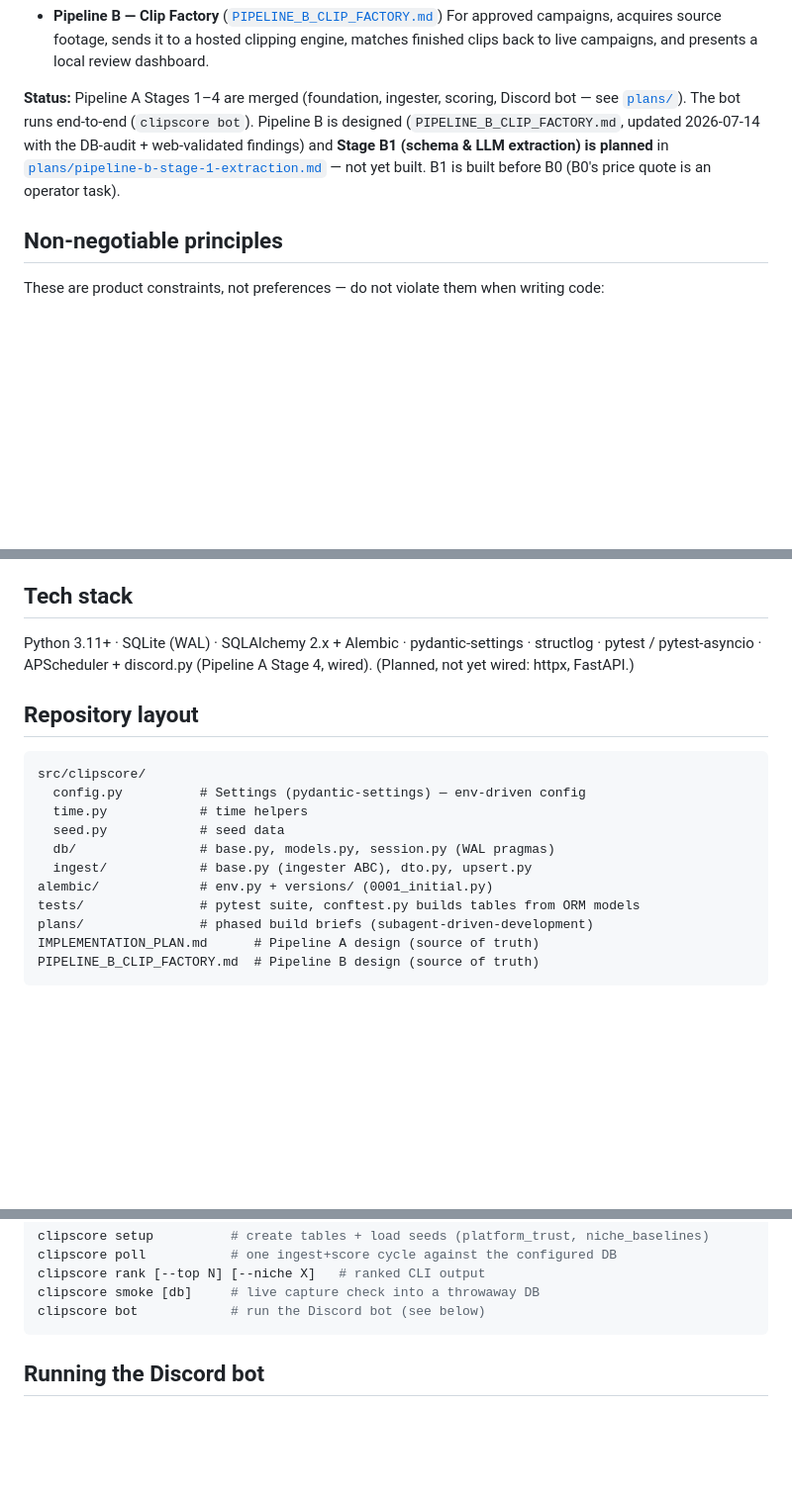
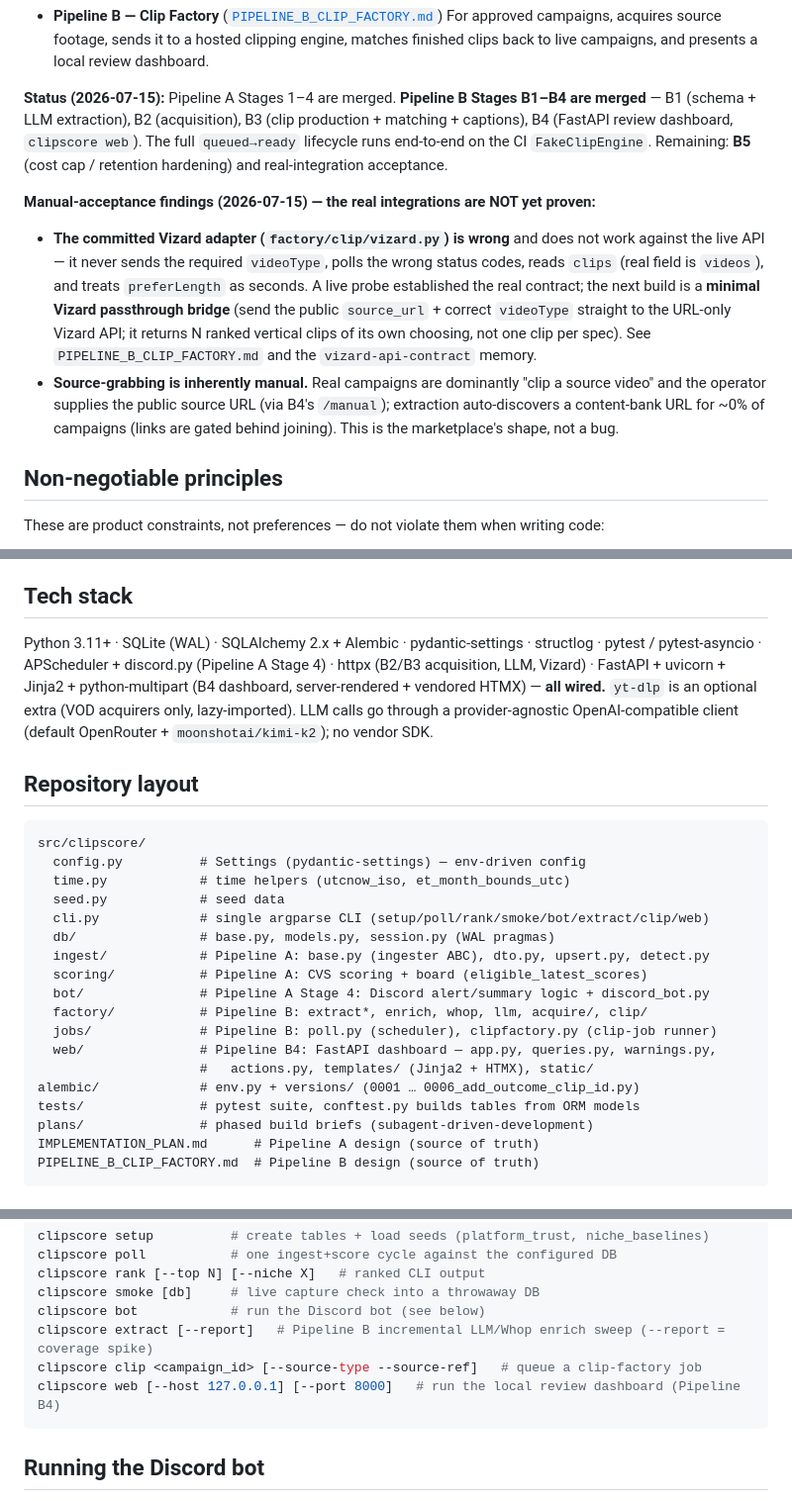
Before and after one commit to slukehart/clip-content-gen, a Markdown page: CLAUDE.md, 3 parts joined by grey strips. Shown at 99% size. Rendered like a GitHub page; blank space fills up the shorter version.

Commit message:
docs: record B1–B4 merged + 2026-07-15 findings (live Vizard contract, adapter is broken, source-grabbing is manual) + Phase B4.5 Vizard passthrough bridge
- CLAUDE.md: status (B1–B4 merged, B4 clipscore web), tech stack (httpx/FastAPI wired),
  CLI list (extract/clip/web), repo layout (factory/jobs/web/scoring/bot), findings note
- PIPELINE_B: flag committed Vizard adapter as wrong vs live API, correct the false
  'real runs verified' claim, add findings section + Phase B4.5 plan, update risks with
  real cost model + measured extraction coverage

````diff
--- a/CLAUDE.md
+++ b/CLAUDE.md
@@ -16,12 +16,25 @@ full pitch; the two design docs below are the source of truth for architecture.
   For approved campaigns, acquires source footage, sends it to a hosted clipping engine,
   matches finished clips back to live campaigns, and presents a local review dashboard.
 
-**Status:** Pipeline A Stages 1–4 are merged (foundation, ingester, scoring, Discord bot —
-see [`plans/`](plans/)). The bot runs end-to-end (`clipscore bot`). Pipeline B is designed
-(`PIPELINE_B_CLIP_FACTORY.md`, updated 2026-07-14 with the DB-audit + web-validated
-findings) and **Stage B1 (schema & LLM extraction) is planned** in
-[`plans/pipeline-b-stage-1-extraction.md`](plans/pipeline-b-stage-1-extraction.md) — not
-yet built. B1 is built before B0 (B0's price quote is an operator task).
+**Status (2026-07-15):** Pipeline A Stages 1–4 are merged. **Pipeline B Stages B1–B4 are
+merged** — B1 (schema + LLM extraction), B2 (acquisition), B3 (clip production + matching +
+captions), B4 (FastAPI review dashboard, `clipscore web`). The full `queued→ready` lifecycle
+runs end-to-end on the CI `FakeClipEngine`. Remaining: **B5** (cost cap / retention
+hardening) and real-integration acceptance.
+
+**Manual-acceptance findings (2026-07-15) — the real integrations are NOT yet proven:**
+- **The committed Vizard adapter (`factory/clip/vizard.py`) is wrong** and does not work
+  against the live API — it never sends the required `videoType`, polls the wrong
+  status codes, reads `clips` (real field is `videos`), and treats `preferLength` as
+  seconds. A live probe established the real contract; the next build is a **minimal
+  Vizard passthrough bridge** (send the public `source_url` + correct `videoType`
+  straight to the URL-only Vizard API; it returns N ranked vertical clips of its own
+  choosing, not one clip per spec). See `PIPELINE_B_CLIP_FACTORY.md` and the
+  `vizard-api-contract` memory.
+- **Source-grabbing is inherently manual.** Real campaigns are dominantly "clip a source
+  video" and the operator supplies the public source URL (via B4's `/manual`); extraction
+  auto-discovers a content-bank URL for ~0% of campaigns (links are gated behind joining).
+  This is the marketplace's shape, not a bug.
 
 ## Non-negotiable principles
 
@@ -39,19 +52,29 @@ These are product constraints, not preferences — do not violate them when writ
 ## Tech stack
 
 Python 3.11+ · SQLite (WAL) · SQLAlchemy 2.x + Alembic · pydantic-settings · structlog ·
-pytest / pytest-asyncio · APScheduler + discord.py (Pipeline A Stage 4, wired).
-(Planned, not yet wired: httpx, FastAPI.)
+pytest / pytest-asyncio · APScheduler + discord.py (Pipeline A Stage 4) · httpx (B2/B3
+acquisition, LLM, Vizard) · FastAPI + uvicorn + Jinja2 + python-multipart (B4 dashboard,
+server-rendered + vendored HTMX) — **all wired.** `yt-dlp` is an optional extra (VOD
+acquirers only, lazy-imported). LLM calls go through a provider-agnostic OpenAI-compatible
+client (default OpenRouter + `moonshotai/kimi-k2`); no vendor SDK.
 
 ## Repository layout
 
 ```
 src/clipscore/
   config.py          # Settings (pydantic-settings) — env-driven config
-  time.py            # time helpers
+  time.py            # time helpers (utcnow_iso, et_month_bounds_utc)
   seed.py            # seed data
+  cli.py             # single argparse CLI (setup/poll/rank/smoke/bot/extract/clip/web)
   db/                # base.py, models.py, session.py (WAL pragmas)
-  ingest/            # base.py (ingester ABC), dto.py, upsert.py
-alembic/             # env.py + versions/ (0001_initial.py)
+  ingest/            # Pipeline A: base.py (ingester ABC), dto.py, upsert.py, detect.py
+  scoring/           # Pipeline A: CVS scoring + board (eligible_latest_scores)
+  bot/               # Pipeline A Stage 4: Discord alert/summary logic + discord_bot.py
+  factory/           # Pipeline B: extract*, enrich, whop, llm, acquire/, clip/
+  jobs/              # Pipeline B: poll.py (scheduler), clipfactory.py (clip-job runner)
+  web/               # Pipeline B4: FastAPI dashboard — app.py, queries.py, warnings.py,
+                     #   actions.py, templates/ (Jinja2 + HTMX), static/
+alembic/             # env.py + versions/ (0001 … 0006_add_outcome_clip_id.py)
 tests/               # pytest suite, conftest.py builds tables from ORM models
 plans/               # phased build briefs (subagent-driven-development)
 IMPLEMENTATION_PLAN.md      # Pipeline A design (source of truth)
@@ -78,6 +101,9 @@ clipscore poll           # one ingest+score cycle against the configured DB
 clipscore rank [--top N] [--niche X]   # ranked CLI output
 clipscore smoke [db]     # live capture check into a throwaway DB
 clipscore bot            # run the Discord bot (see below)
+clipscore extract [--report]   # Pipeline B incremental LLM/Whop enrich sweep (--report = coverage spike)
+clipscore clip <campaign_id> [--source-type --source-ref]   # queue a clip-factory job
+clipscore web [--host 127.0.0.1] [--port 8000]   # run the local review dashboard (Pipeline B4)
 ```
 
 ## Running the Discord bot
````
Also changed, not shown: PIPELINE_B_CLIP_FACTORY.md (+21 -6 lines).
